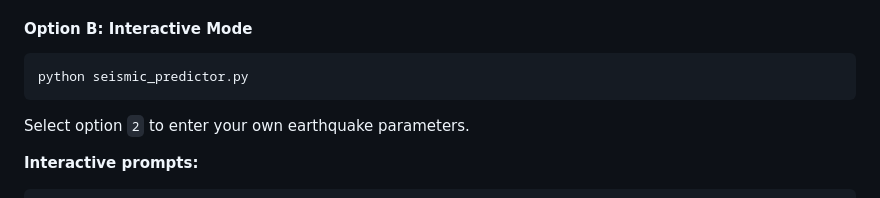
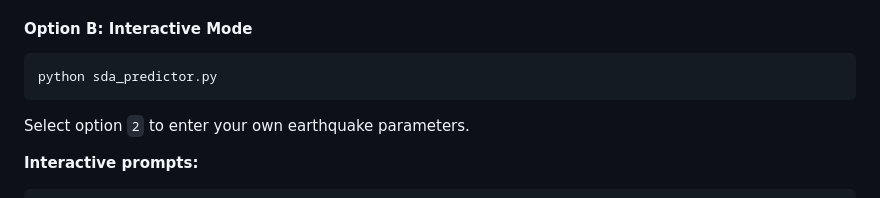
Before and after one commit to Zayaan3019/Seismic_BiLSTM, a Markdown page: README.md, the part around the change. Rendered like a GitHub page.

Commit message:
Change script name from seismic_predictor.py to sda_predictor.py
Update the script name in the interactive mode section.

````diff
--- a/README.md
+++ b/README.md
@@ -160,7 +160,7 @@ Select option `1` to run pre-configured examples.
 #### Option B: Interactive Mode
 
 ```bash
-python seismic_predictor.py
+python sda_predictor.py
 ```
 Select option `2` to enter your own earthquake parameters.
 
````
